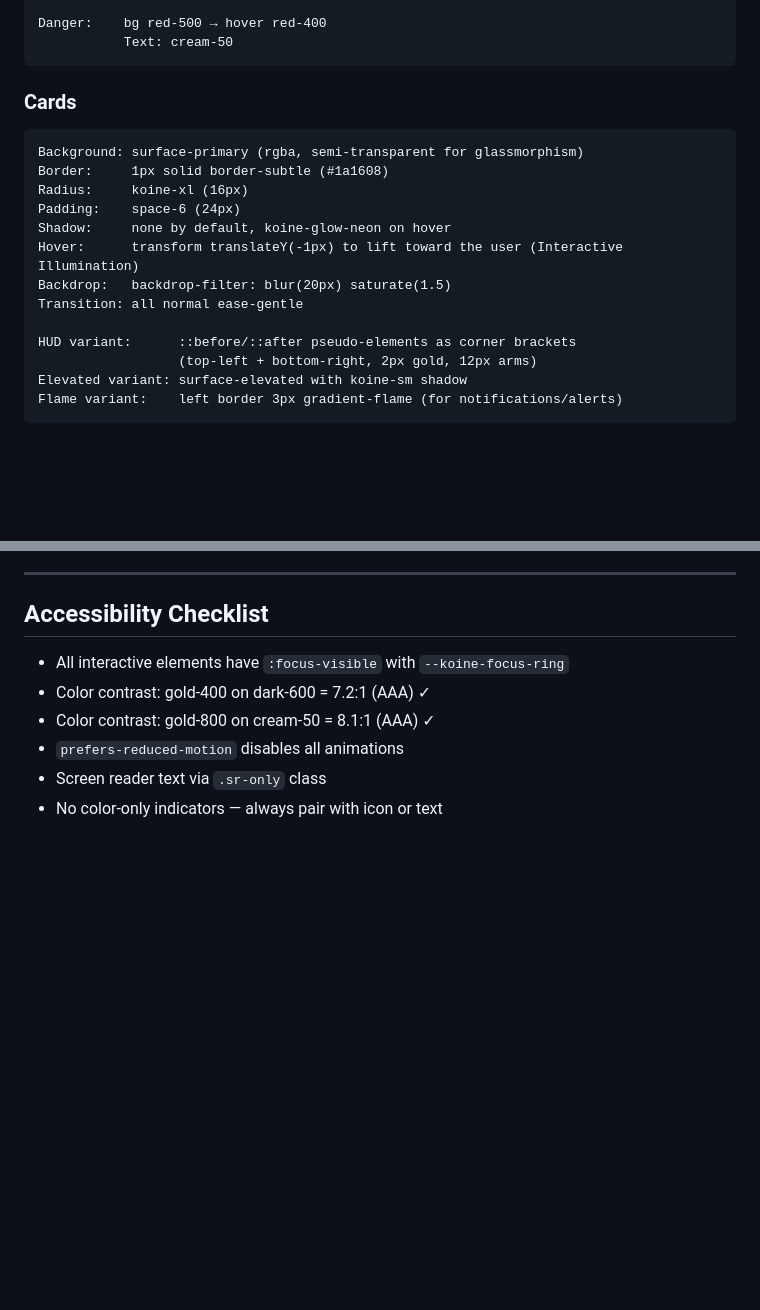
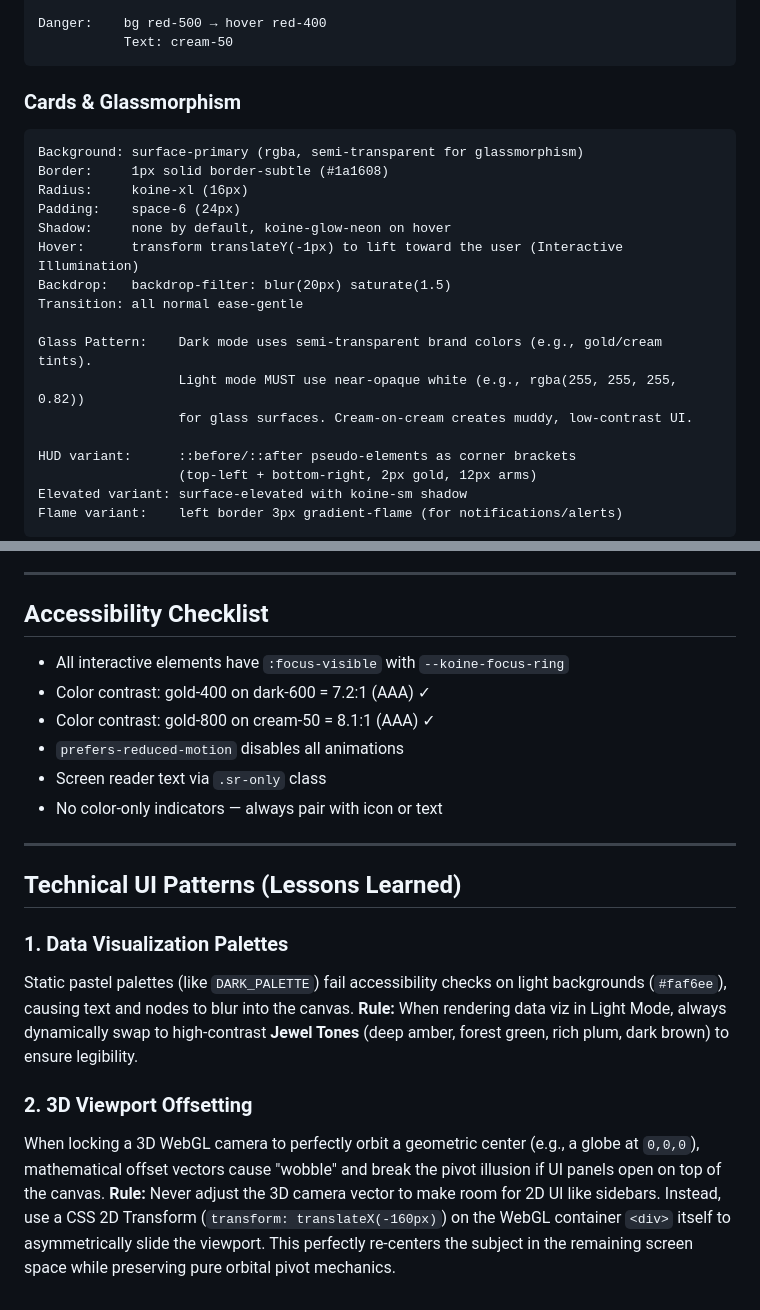
Before and after one commit to pachocamacho1990/daily-knowledge-ingestion-assistant, a Markdown page: design-system/docs/components.md, 2 parts joined by grey strips. Drawn GitHub-style; blank space fills up the shorter version.

Commit message:
docs(design-system): formalize 3D WebGL and Light Mode UI patterns

````diff
--- a/design-system/docs/components.md
+++ b/design-system/docs/components.md
@@ -100,7 +100,7 @@ Danger:    bg red-500 → hover red-400
            Text: cream-50
 ```
 
-### Cards
+### Cards & Glassmorphism
 
 ```
 Background: surface-primary (rgba, semi-transparent for glassmorphism)
@@ -111,6 +111,10 @@ Shadow:     none by default, koine-glow-neon on hover
 Hover:      transform translateY(-1px) to lift toward the user (Interactive Illumination)
 Backdrop:   backdrop-filter: blur(20px) saturate(1.5)
 Transition: all normal ease-gentle
+
+Glass Pattern:    Dark mode uses semi-transparent brand colors (e.g., gold/cream tints).
+                  Light mode MUST use near-opaque white (e.g., rgba(255, 255, 255, 0.82))
+                  for glass surfaces. Cream-on-cream creates muddy, low-contrast UI.
 
 HUD variant:      ::before/::after pseudo-elements as corner brackets
                   (top-left + bottom-right, 2px gold, 12px arms)
@@ -215,3 +219,15 @@ All components automatically inherit the correct semantic colors. No component-l
 - `prefers-reduced-motion` disables all animations
 - Screen reader text via `.sr-only` class
 - No color-only indicators — always pair with icon or text
+
+---
+
+## Technical UI Patterns (Lessons Learned)
+
+### 1. Data Visualization Palettes
+Static pastel palettes (like `DARK_PALETTE`) fail accessibility checks on light backgrounds (`#faf6ee`), causing text and nodes to blur into the canvas.
+**Rule:** When rendering data viz in Light Mode, always dynamically swap to high-contrast **Jewel Tones** (deep amber, forest green, rich plum, dark brown) to ensure legibility.
+
+### 2. 3D Viewport Offsetting
+When locking a 3D WebGL camera to perfectly orbit a geometric center (e.g., a globe at `0,0,0`), mathematical offset vectors cause "wobble" and break the pivot illusion if UI panels open on top of the canvas.
+**Rule:** Never adjust the 3D camera vector to make room for 2D UI like sidebars. Instead, use a CSS 2D Transform (`transform: translateX(-160px)`) on the WebGL container `<div>` itself to asymmetrically slide the viewport. This perfectly re-centers the subject in the remaining screen space while preserving pure orbital pivot mechanics.
````
